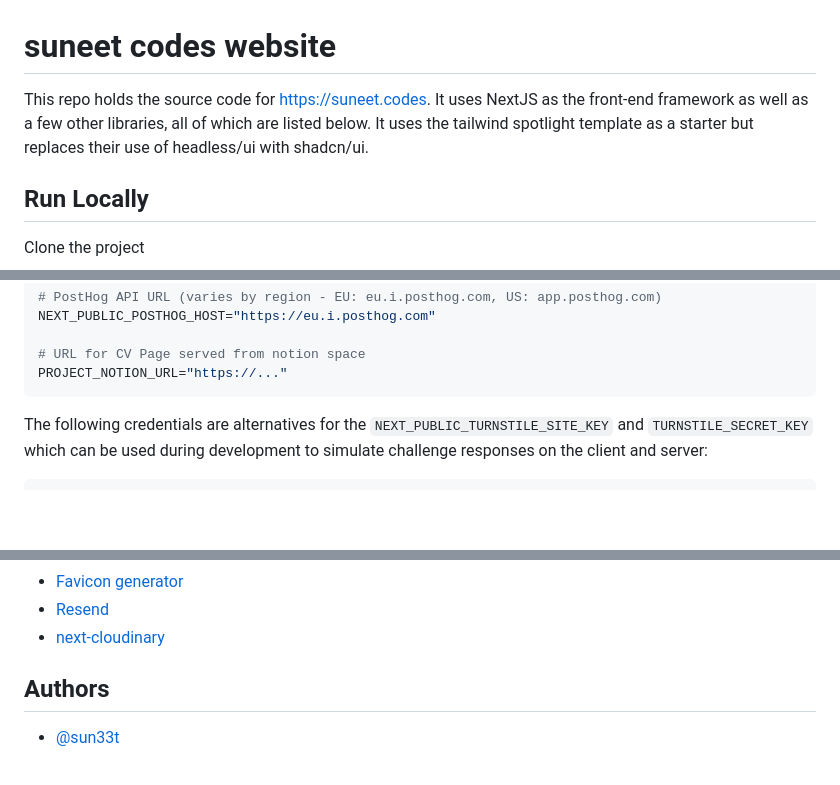
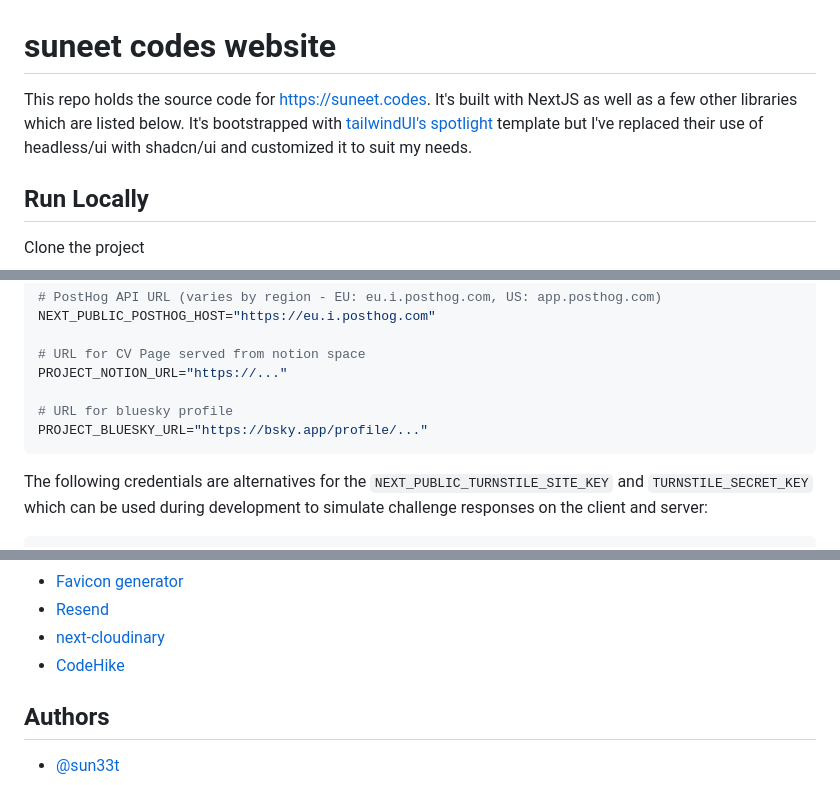
Before and after one commit to sun33t/suneet-codes, a Markdown page: README.md, 3 parts joined by grey strips. Drawn GitHub-style; blank space fills up the shorter version.

Commit message:
📝 Updates readme

````diff
--- a/README.md
+++ b/README.md
@@ -1,6 +1,6 @@
 # suneet codes website
 
-This repo holds the source code for https://suneet.codes. It uses NextJS as the front-end framework as well as a few other libraries, all of which are listed below. It uses the tailwind spotlight template as a starter but replaces their use of headless/ui with shadcn/ui.
+This repo holds the source code for https://suneet.codes. It's built with NextJS as well as a few other libraries which are listed below. It's bootstrapped with [tailwindUI's spotlight](https://tailwindui.com/templates/spotlight) template but I've replaced their use of headless/ui with shadcn/ui and customized it to suit my needs.
 
 ## Run Locally
 
@@ -93,6 +93,9 @@ NEXT_PUBLIC_POSTHOG_HOST="https://eu.i.posthog.com"
 
 # URL for CV Page served from notion space
 PROJECT_NOTION_URL="https://..."
+
+# URL for bluesky profile
+PROJECT_BLUESKY_URL="https://bsky.app/profile/..."
 ```
 
 The following credentials are alternatives for the `NEXT_PUBLIC_TURNSTILE_SITE_KEY` and `TURNSTILE_SECRET_KEY` which can be used during development to simulate challenge responses on the client and server:
@@ -137,6 +140,7 @@ This project is using [t3-env](https://github.com/t3-oss/t3-env) for runtime val
 - [Favicon generator](https://favicon.io/favicon-converter/)
 - [Resend](https://resend.com)
 - [next-cloudinary](https://next.cloudinary.dev)
+- [CodeHike](https://codehike.org/)
 
 ## Authors
 
````
